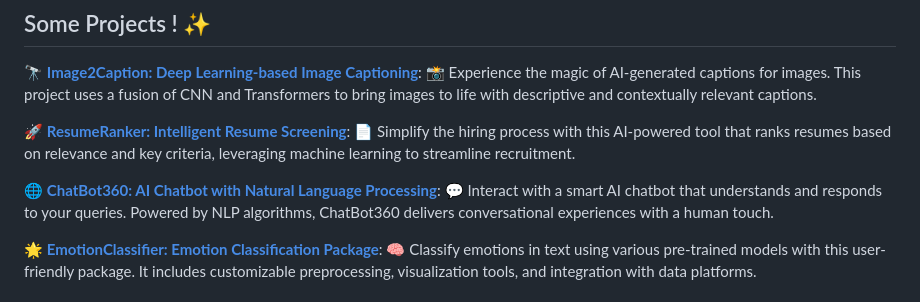
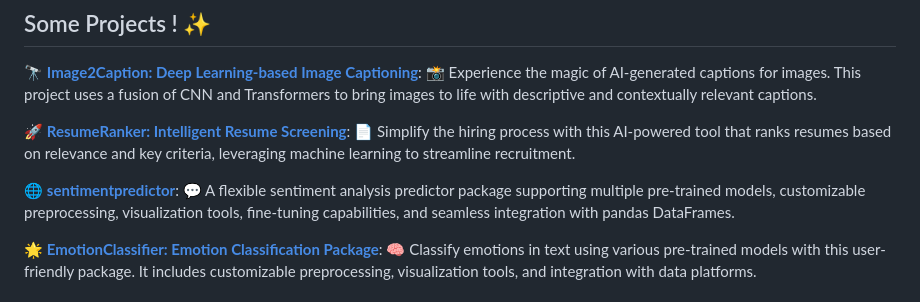
Before and after one commit to ankit-aglawe/ankit-aglawe, a Markdown page: README.md, the part around the change. Drawn GitHub-style.

```diff
--- a/README.md
+++ b/README.md
@@ -8,7 +8,7 @@
 
 🚀 **[ResumeRanker: Intelligent Resume Screening](https://github.com/ankit-aglawe/ResumeRanker)**: 📄 Simplify the hiring process with this AI-powered tool that ranks resumes based on relevance and key criteria, leveraging machine learning to streamline recruitment.
 
-🌐 **[ChatBot360: AI Chatbot with Natural Language Processing](https://github.com/ankit-aglawe/ChatBot360)**: 💬 Interact with a smart AI chatbot that understands and responds to your queries. Powered by NLP algorithms, ChatBot360 delivers conversational experiences with a human touch.
+🌐 **[sentimentpredictor](https://pypi.org/project/sentimentpredictor/)**: 💬 A flexible sentiment analysis predictor package supporting multiple pre-trained models, customizable preprocessing, visualization tools, fine-tuning capabilities, and seamless integration with pandas DataFrames.
 
 🌟 **[EmotionClassifier: Emotion Classification Package](https://pypi.org/project/emotionclassifier/)**: 🧠 Classify emotions in text using various pre-trained models with this user-friendly package. It includes customizable preprocessing, visualization tools, and integration with data platforms.
 
```
